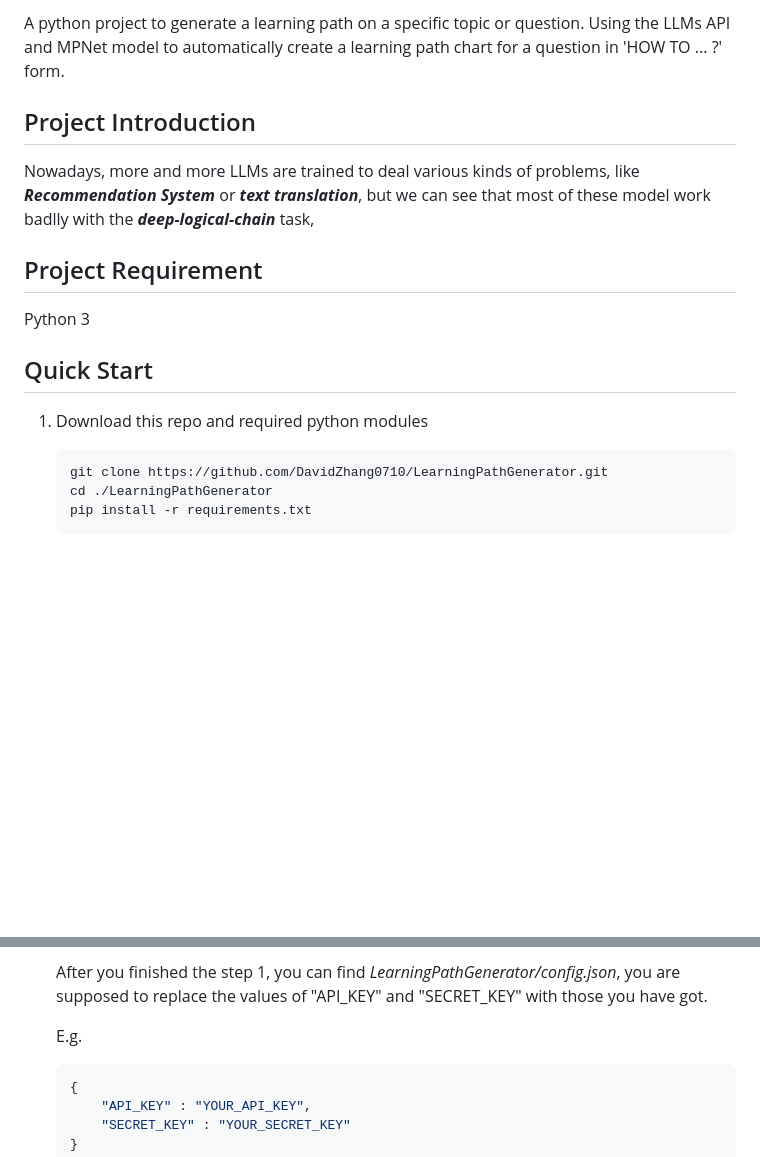
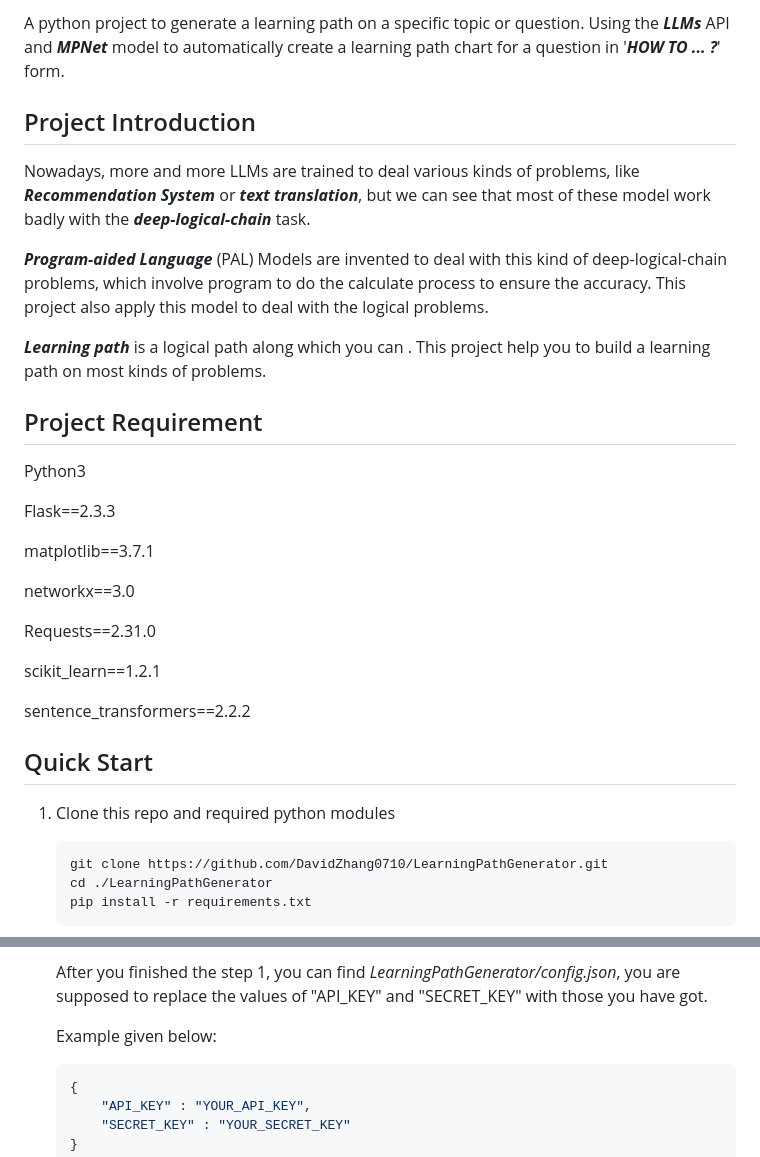
Before and after one commit to DavidZhang0710/LearningPathGenerator, a Markdown page: README.md, 2 parts joined by grey strips. Rendered like a GitHub page; blank space fills up the shorter version.

````diff
--- a/README.md
+++ b/README.md
@@ -4,17 +4,31 @@
 
-A python project to generate a learning path on a specific topic or question. Using the LLMs API and MPNet model to automatically create a learning path chart for a question in 'HOW TO ... ?' form.
+A python project to generate a learning path on a specific topic or question. Using the ***LLMs*** API and ***MPNet*** model to automatically create a learning path chart for a question in '***HOW TO ... ?***' form.
 
 ## Project Introduction
-Nowadays, more and more LLMs are trained to deal various kinds of problems, like ***Recommendation System*** or ***text translation***, but we can see that most of these model work badlly with the ***deep-logical-chain*** task,
+Nowadays, more and more LLMs are trained to deal various kinds of problems, like ***Recommendation System*** or ***text translation***, but we can see that most of these model work badly with the ***deep-logical-chain*** task.
+
+***Program-aided Language*** (PAL) Models are invented to deal with this kind of deep-logical-chain problems, which involve program to do the calculate process to ensure the accuracy. This project also apply this model to deal with the logical problems.
+
+***Learning path*** is a logical path along which you can . This project help you to build a learning path on most kinds of problems.
 
 ## Project Requirement
-Python 3
+Python3
 
+Flask==2.3.3
 
+matplotlib==3.7.1
+
+networkx==3.0
+
+Requests==2.31.0
+
+scikit_learn==1.2.1
+
+sentence_transformers==2.2.2
 
 ## Quick Start
 
-1. Download this repo and required python modules
+1. Clone this repo and required python modules
 
    ```bash
    git clone https://github.com/DavidZhang0710/LearningPathGenerator.git
@@ -46,7 +60,7 @@ Python 3
 
    After you finished the step 1, you can find *LearningPathGenerator/config.json*, you are supposed to replace the values of "API_KEY" and "SECRET_KEY" with those you have got.
 
-   E.g.
+   Example given below:
 
    ```json
    {
````
Also changed, not shown: other parts of README.md (+6 -84 lines).
